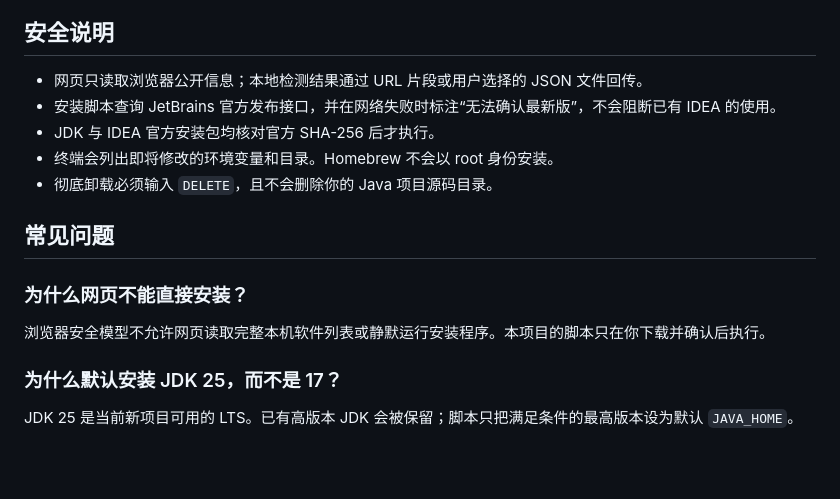
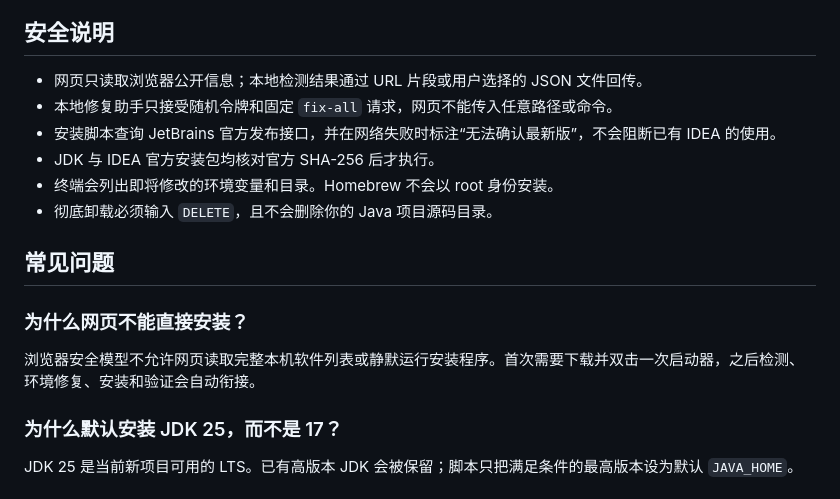
Before and after one commit to 765785/java-idea-installer, a Markdown page: README.md, the part around the change printed below. Rendered like a GitHub page; blank space fills up the shorter version.

```diff
--- a/README.md
+++ b/README.md
@@ -45,6 +46,7 @@
 ## 安全说明
 
 - 网页只读取浏览器公开信息；本地检测结果通过 URL 片段或用户选择的 JSON 文件回传。
+- 本地修复助手只接受随机令牌和固定 `fix-all` 请求，网页不能传入任意路径或命令。
 - 安装脚本查询 JetBrains 官方发布接口，并在网络失败时标注“无法确认最新版”，不会阻断已有 IDEA 的使用。
 - JDK 与 IDEA 官方安装包均核对官方 SHA-256 后才执行。
 - 终端会列出即将修改的环境变量和目录。Homebrew 不会以 root 身份安装。
@@ -54,7 +56,7 @@
 
 ### 为什么网页不能直接安装？
 
-浏览器安全模型不允许网页读取完整本机软件列表或静默运行安装程序。本项目的脚本只在你下载并确认后执行。
+浏览器安全模型不允许网页读取完整本机软件列表或静默运行安装程序。首次需要下载并双击一次启动器，之后检测、环境修复、安装和验证会自动衔接。
 
 ### 为什么默认安装 JDK 25，而不是 17？
 
```
Also changed, not shown: other parts of README.md (+9 -8 lines), CONTRIBUTING.md (+1 -0 lines), TESTING.md (+9 -4 lines), assets/screenshots/desktop.png, 15 other files.
